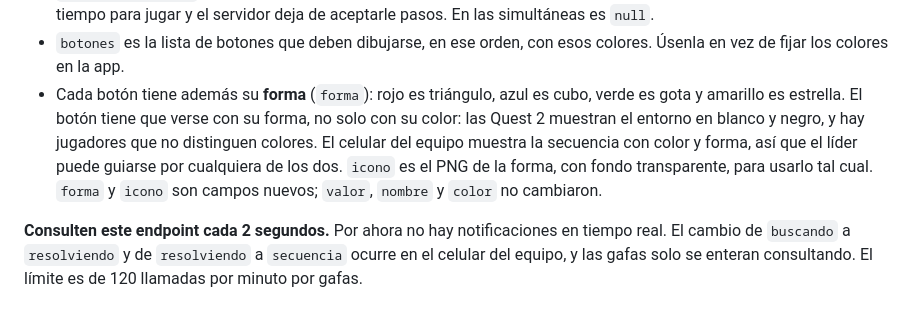
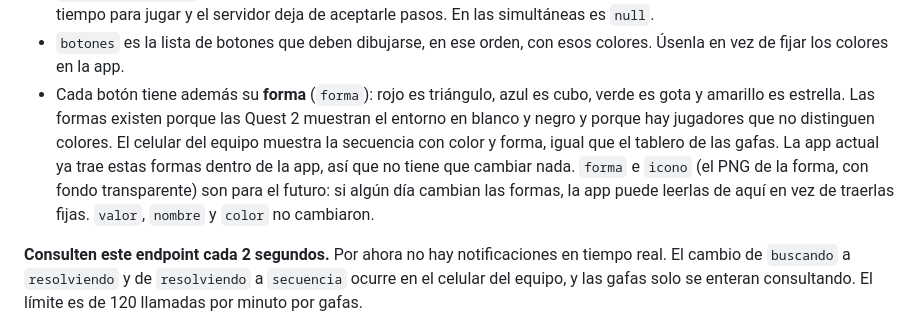
Before and after one commit to fablabean/fabOS, a Markdown page: docs/RECORRIDOS-API.md, the part around the change. Rendered like a GitHub page.

Commit message:
Recorridos API: las formas ya vienen en la app; forma e icono quedan para el futuro
Co-Authored-By: Claude Opus 5.5 (1M context) <noreply@anthropic.com>

```diff
--- a/docs/RECORRIDOS-API.md
+++ b/docs/RECORRIDOS-API.md
@@ -184,7 +184,7 @@ Qué significa cada campo:
 - `partida.iniciada_at` es cuándo arrancó **el reloj de este equipo**: en una simultánea es el de todos; por jornadas, el suyo.
 - `partida.cierra_at` solo viene en las partidas por jornadas, una vez el equipo arrancó: a esa hora se le acaba el tiempo para jugar y el servidor deja de aceptarle pasos. En las simultáneas es `null`.
 - `botones` es la lista de botones que deben dibujarse, en ese orden, con esos colores. Úsenla en vez de fijar los colores en la app.
-- Cada botón tiene además su **forma** (`forma`): rojo es triángulo, azul es cubo, verde es gota y amarillo es estrella. El botón tiene que verse con su forma, no solo con su color: las Quest 2 muestran el entorno en blanco y negro, y hay jugadores que no distinguen colores. El celular del equipo muestra la secuencia con color y forma, así que el líder puede guiarse por cualquiera de los dos. `icono` es el PNG de la forma, con fondo transparente, para usarlo tal cual. `forma` y `icono` son campos nuevos; `valor`, `nombre` y `color` no cambiaron.
+- Cada botón tiene además su **forma** (`forma`): rojo es triángulo, azul es cubo, verde es gota y amarillo es estrella. Las formas existen porque las Quest 2 muestran el entorno en blanco y negro y porque hay jugadores que no distinguen colores. El celular del equipo muestra la secuencia con color y forma, igual que el tablero de las gafas. La app actual ya trae estas formas dentro de la app, así que no tiene que cambiar nada. `forma` e `icono` (el PNG de la forma, con fondo transparente) son para el futuro: si algún día cambian las formas, la app puede leerlas de aquí en vez de traerlas fijas. `valor`, `nombre` y `color` no cambiaron.
 
 **Consulten este endpoint cada 2 segundos.** Por ahora no hay notificaciones en tiempo real. El cambio de `buscando` a `resolviendo` y de `resolviendo` a `secuencia` ocurre en el celular del equipo, y las gafas solo se enteran consultando. El límite es de 120 llamadas por minuto por gafas.
 
```
